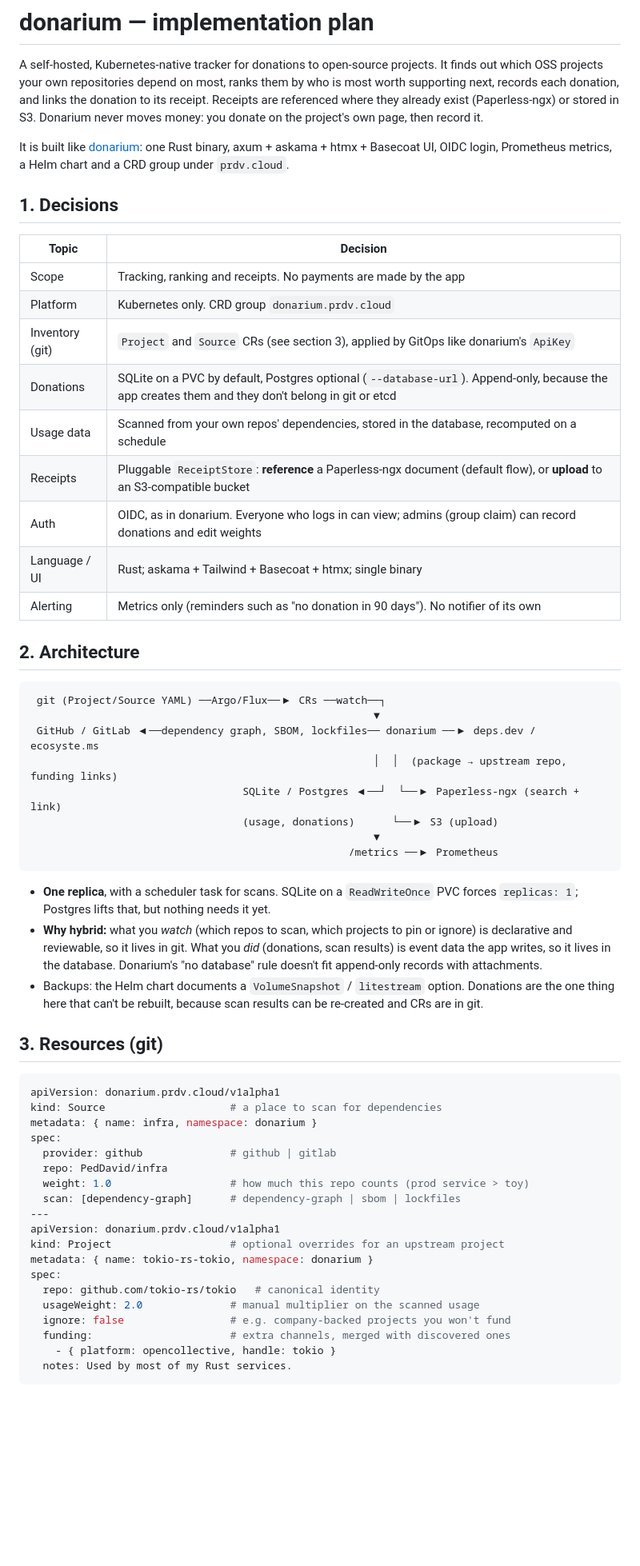
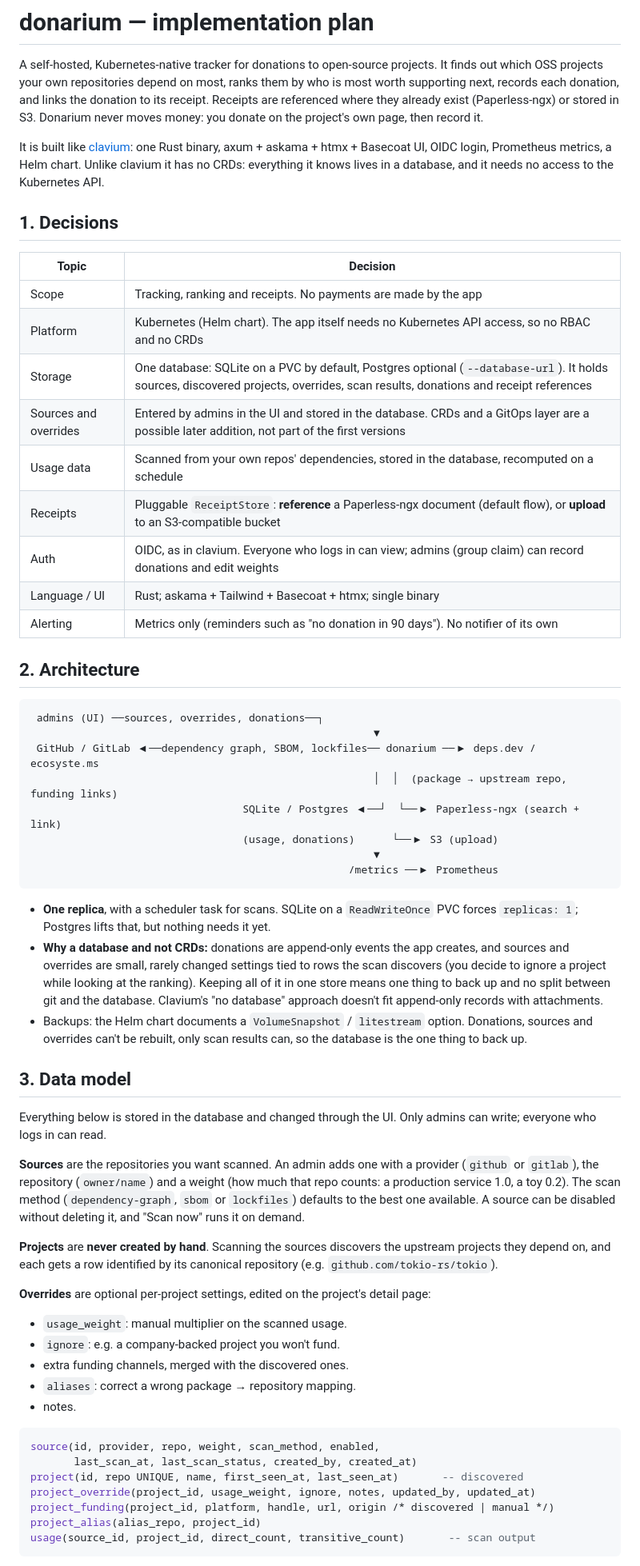
Before and after one commit to PedDavid/donarium, a Markdown page: docs/PLAN.md, the part around one of its changes. Shown at 80% size. GitHub-like rendering; blank space fills up the shorter version.

Commit message:
Plan: drop CRDs, store sources and overrides in the database
Also restores the references to clavium that the earlier bulk rename
had changed to donarium in the plan.

Co-Authored-By: Claude Sonnet 5.5 <noreply@anthropic.com>
Claude-Session: https://claude.ai/code/session_01F4sEEKqZrWR8q951TzFsnf

````diff
--- a/docs/PLAN.md
+++ b/docs/PLAN.md
@@ -7,28 +7,29 @@ donation to its receipt. Receipts are referenced where they already exist
 (Paperless-ngx) or stored in S3. Donarium never moves money: you donate on the
 project's own page, then record it.
 
-It is built like [donarium](https://github.com/PedDavid/donarium): one Rust
+It is built like [clavium](https://github.com/PedDavid/clavium): one Rust
 binary, axum + askama + htmx + Basecoat UI, OIDC login, Prometheus metrics, a
-Helm chart and a CRD group under `prdv.cloud`.
+Helm chart. Unlike clavium it has no CRDs: everything it knows lives in a
+database, and it needs no access to the Kubernetes API.
 
 ## 1. Decisions
 
 | Topic | Decision |
 |---|---|
 | Scope | Tracking, ranking and receipts. No payments are made by the app |
-| Platform | Kubernetes only. CRD group `donarium.prdv.cloud` |
-| Inventory (git) | `Project` and `Source` CRs (see section 3), applied by GitOps like donarium's `ApiKey` |
-| Donations | SQLite on a PVC by default, Postgres optional (`--database-url`). Append-only, because the app creates them and they don't belong in git or etcd |
+| Platform | Kubernetes (Helm chart). The app itself needs no Kubernetes API access, so no RBAC and no CRDs |
+| Storage | One database: SQLite on a PVC by default, Postgres optional (`--database-url`). It holds sources, discovered projects, overrides, scan results, donations and receipt references |
+| Sources and overrides | Entered by admins in the UI and stored in the database. CRDs and a GitOps layer are a possible later addition, not part of the first versions |
 | Usage data | Scanned from your own repos' dependencies, stored in the database, recomputed on a schedule |
 | Receipts | Pluggable `ReceiptStore`: **reference** a Paperless-ngx document (default flow), or **upload** to an S3-compatible bucket |
-| Auth | OIDC, as in donarium. Everyone who logs in can view; admins (group claim) can record donations and edit weights |
+| Auth | OIDC, as in clavium. Everyone who logs in can view; admins (group claim) can record donations and edit weights |
 | Language / UI | Rust; askama + Tailwind + Basecoat + htmx; single binary |
 | Alerting | Metrics only (reminders such as "no donation in 90 days"). No notifier of its own |
 
 ## 2. Architecture
 
 ```
- git (Project/Source YAML) ──Argo/Flux──▶ CRs ──watch──┐
+ admins (UI) ──sources, overrides, donations──┐
                                                        ▼
  GitHub / GitLab ◀──dependency graph, SBOM, lockfiles── donarium ──▶ deps.dev / ecosyste.ms
                                                        │  │  (package → upstream repo, funding links)
@@ -40,36 +41,48 @@ Helm chart and a CRD group under `prdv.cloud`.
 
 - **One replica**, with a scheduler task for scans. SQLite on a `ReadWriteOnce`
   PVC forces `replicas: 1`; Postgres lifts that, but nothing needs it yet.
-- **Why hybrid:** what you *watch* (which repos to scan, which projects to
-  pin or ignore) is declarative and reviewable, so it lives in git. What you
-  *did* (donations, scan results) is event data the app writes, so it lives in
-  the database. Donarium's "no database" rule doesn't fit append-only records
-  with attachments.
+- **Why a database and not CRDs:** donations are append-only events the app
+  creates, and sources and overrides are small, rarely changed settings tied to
+  rows the scan discovers (you decide to ignore a project while looking at the
+  ranking). Keeping all of it in one store means one thing to back up and no
+  split between git and the database. Clavium's "no database" approach doesn't
+  fit append-only records with attachments.
 - Backups: the Helm chart documents a `VolumeSnapshot` / `litestream` option.
-  Donations are the one thing here that can't be rebuilt, because scan results
-  can be re-created and CRs are in git.
+  Donations, sources and overrides can't be rebuilt, only scan results can, so
+  the database is the one thing to back up.
 
-## 3. Resources (git)
+## 3. Data model
 
-```yaml
-apiVersion: donarium.prdv.cloud/v1alpha1
-kind: Source                    # a place to scan for dependencies
-metadata: { name: infra, namespace: donarium }
-spec:
-  provider: github              # github | gitlab
-  repo: PedDavid/infra
-  weight: 1.0                   # how much this repo counts (prod service > toy)
-  scan: [dependency-graph]      # dependency-graph | sbom | lockfiles
----
-apiVersion: donarium.prdv.cloud/v1alpha1
-kind: Project                   # optional overrides for an upstream project
-metadata: { name: tokio-rs-tokio, namespace: donarium }
-spec:
-  repo: github.com/tokio-rs/tokio   # canonical identity
-  usageWeight: 2.0              # manual multiplier on the scanned usage
-  ignore: false                 # e.g. company-backed projects you won't fund
-  funding:                      # extra channels, merged with discovered ones
-    - { platform: opencollective, handle: tokio }
-  notes: Used by most of my Rust services.
+Everything below is stored in the database and changed through the UI. Only
+admins can write; everyone who logs in can read.
+
+**Sources** are the repositories you want scanned. An admin adds one with a
+provider (`github` or `gitlab`), the repository (`owner/name`) and a weight
+(how much that repo counts: a production service 1.0, a toy 0.2). The scan
+method (`dependency-graph`, `sbom` or `lockfiles`) defaults to the best one
+available. A source can be disabled without deleting it, and "Scan now" runs
+it on demand.
+
+**Projects** are **never created by hand**. Scanning the sources discovers the
+upstream projects they depend on, and each gets a row identified by its
+canonical repository (e.g. `github.com/tokio-rs/tokio`).
+
+**Overrides** are optional per-project settings, edited on the project's
+detail page:
+
+- `usage_weight`: manual multiplier on the scanned usage.
+- `ignore`: e.g. a company-backed project you won't fund.
+- extra funding channels, merged with the discovered ones.
+- `aliases`: correct a wrong package → repository mapping.
+- notes.
+
+```sql
+source(id, provider, repo, weight, scan_method, enabled,
+       last_scan_at, last_scan_status, created_by, created_at)
+project(id, repo UNIQUE, name, first_seen_at, last_seen_at)       -- discovered
+project_override(project_id, usage_weight, ignore, notes, updated_by, updated_at)
+project_funding(project_id, platform, handle, url, origin /* discovered | manual */)
+project_alias(alias_repo, project_id)
+usage(source_id, project_id, direct_count, transitive_count)       -- scan output
 ```
 
````
Also changed, not shown: other parts of docs/PLAN.md (+19 -15 lines).
